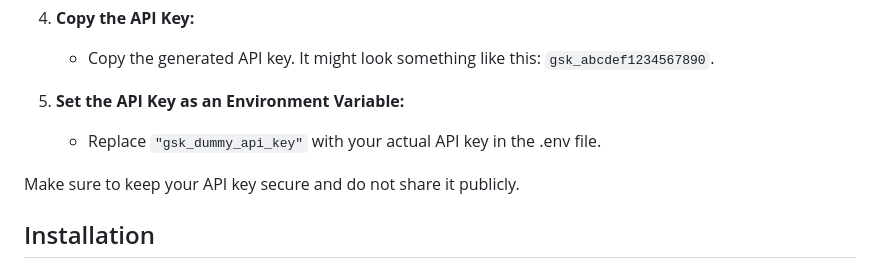
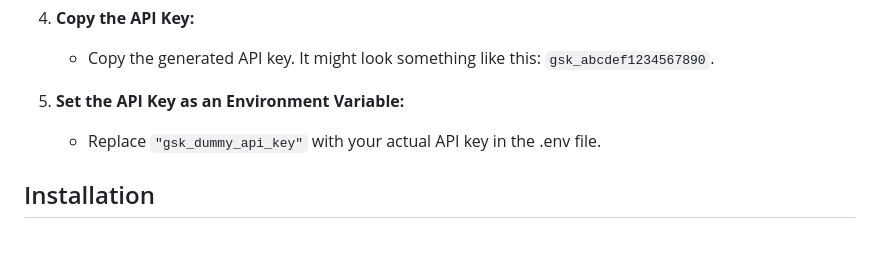
Before and after one commit to govardhan-06/EatSage, a Markdown page: README.md, the part around the change. Drawn GitHub-style; blank space fills up the shorter version.

```diff
--- a/README.md
+++ b/README.md
@@ -94,8 +94,6 @@ To get the `GROQ_API_KEY` and set it up, follow these steps:
 
    - Replace `"gsk_dummy_api_key"` with your actual API key in the .env file.
 
-Make sure to keep your API key secure and do not share it publicly.
-
 ## Installation
 
 ### To setup the backend server
```
